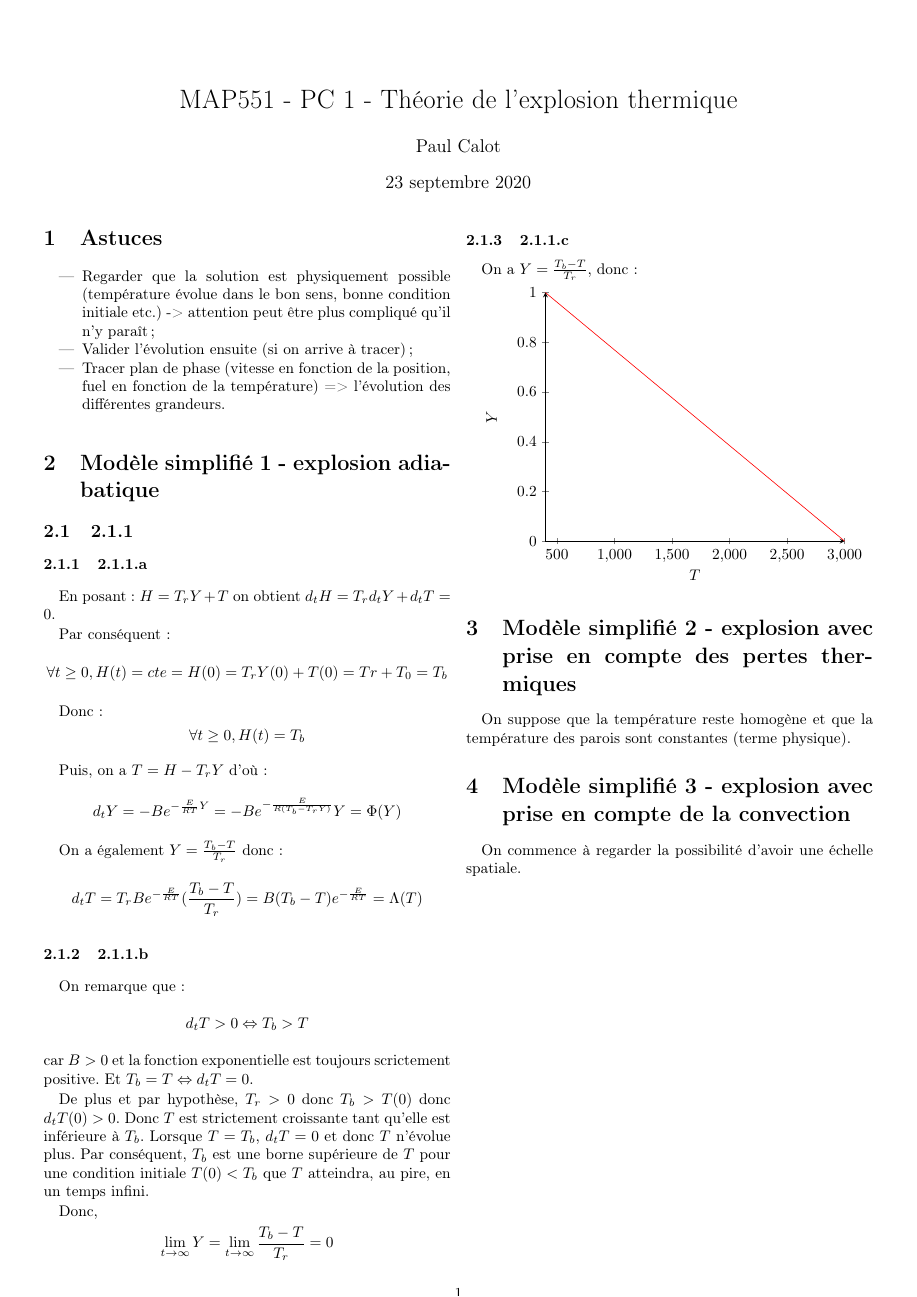
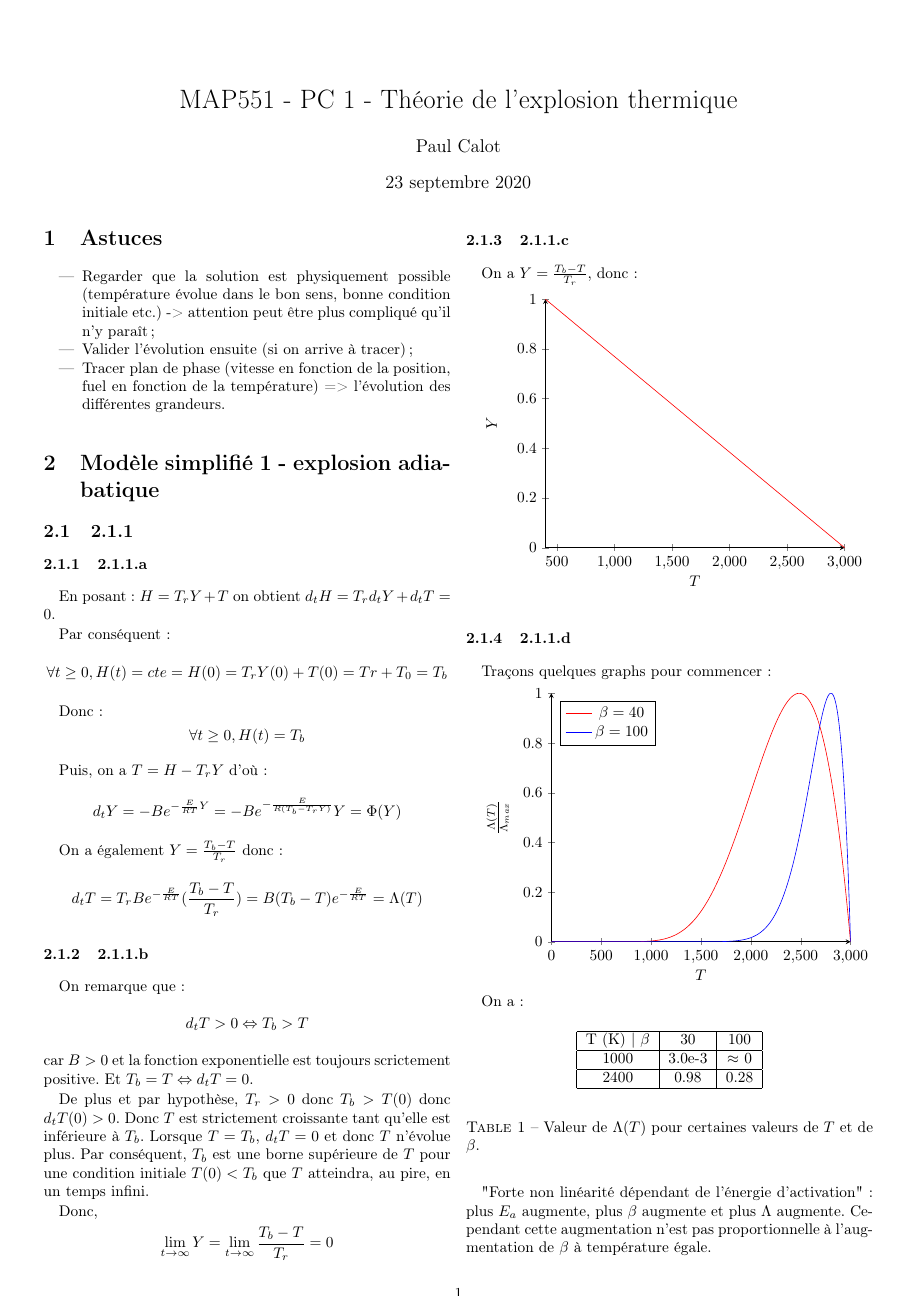
Before and after one commit to PaulCalot/MAP551, a LaTeX document (PC1/PC1_CALOT_PAUL.tex): the whole page before the commit and page 1 of 2 after it. Compiled offline with pdfLaTeX.

Commit message:
Finished part 2 of the PC1

```diff
--- a/PC1/PC1_CALOT_PAUL.tex
+++ b/PC1/PC1_CALOT_PAUL.tex
@@ -3,13 +3,15 @@
 \usepackage[francais]{babel}
 \usepackage[T1]{fontenc}
 
-\usepackage{pgfplots} % pour plot des graphs sous laTex
-
+\usepackage{float}
 
 \usepackage{amsmath}
 \usepackage{amsfonts}
 \usepackage{amssymb}
 \usepackage[left=1cm,right=1cm,top=1cm,bottom=1cm]{geometry}
+
+\usepackage{pgfplots} % pour plot des graphs sous laTex
+
 \author{Paul Calot}
 \title{MAP551 - PC 1 - Théorie de l’explosion thermique}
 \begin{document}
@@ -74,3 +76,53 @@ On a $Y= \frac{T_b-T}{T_r}$, donc :
 \end{axis}
 \end{tikzpicture}
 
+\subsubsection{2.1.1.d}
+
+Traçons quelques graphs pour commencer :
+
+\begin{tikzpicture}
+\begin{axis}[
+    axis lines = left,
+    xlabel = $T$,
+    ylabel = {$\frac{\Lambda(T)}{\Lambda_{max}}$},
+    legend pos=north west,
+]
+%Below the red parabola is defined
+\addplot [
+    domain=0:3000,
+    samples=1000,
+    color=red,
+]
+{(3000.0-x)*e^(-12000.0/x))/4.1172782209038985};
+\addlegendentry{$\beta = 40$}
+
+\addplot [
+    domain=0:3000,
+    samples=1000,
+    color=blue,
+]
+{(3000.0-x)*e^(-40000.0/x))/0.00012499436381930621};
+\addlegendentry{$\beta = 100$}
+\end{axis}
+\end{tikzpicture}
+
+On a :
+
+\begin{table}[H]
+	\begin{center}
+	\begin{tabular}{|c|c|c|}
+ 		\hline
+ 		T (K) | $\beta$ & 30 & 100 \\
+ 		\hline
+ 		1000 & 3.0e-3 & $\approx$ 0 \\
+ 		\hline
+ 		2400 & 0.98 & 0.28  \\
+ 		\hline
+	\end{tabular}
+	\end{center}
+ \caption{Valeur de $\Lambda(T)$ pour certaines valeurs de $T$ et de $\beta$.}
+\end{table}
+
+
+"Forte non linéarité dépendant de l'énergie d'activation" : plus $E_a$ augmente, plus $\beta$ augmente et plus $\Lambda$ augmente.
+Cependant cette augmentation n'est pas proportionnelle à  l'augmentation de $\beta$ à température égale.
@@ -76,0 +135 @@ On a $Y= \frac{T_b-T}{T_r}$, donc :
+Puis en utilisant $ T = T_{FK} \Theta + T_0 $, on obtient :
```
Also changed, not shown: PC1/PC1_CALOT_PAUL.pdf, PC1/PC1_CALOT_PAUL.tex (79 more changed lines), 1 other file.
